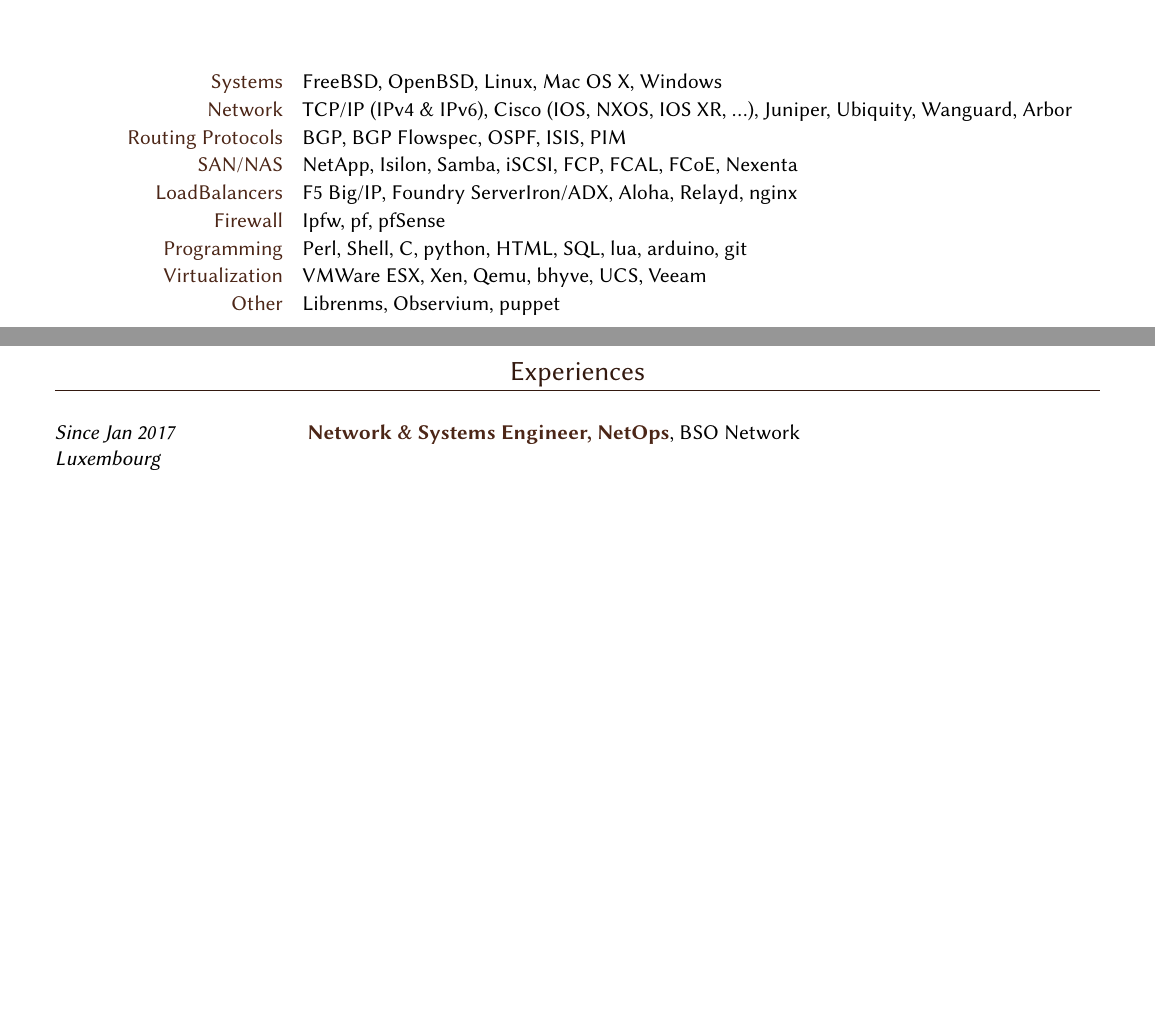
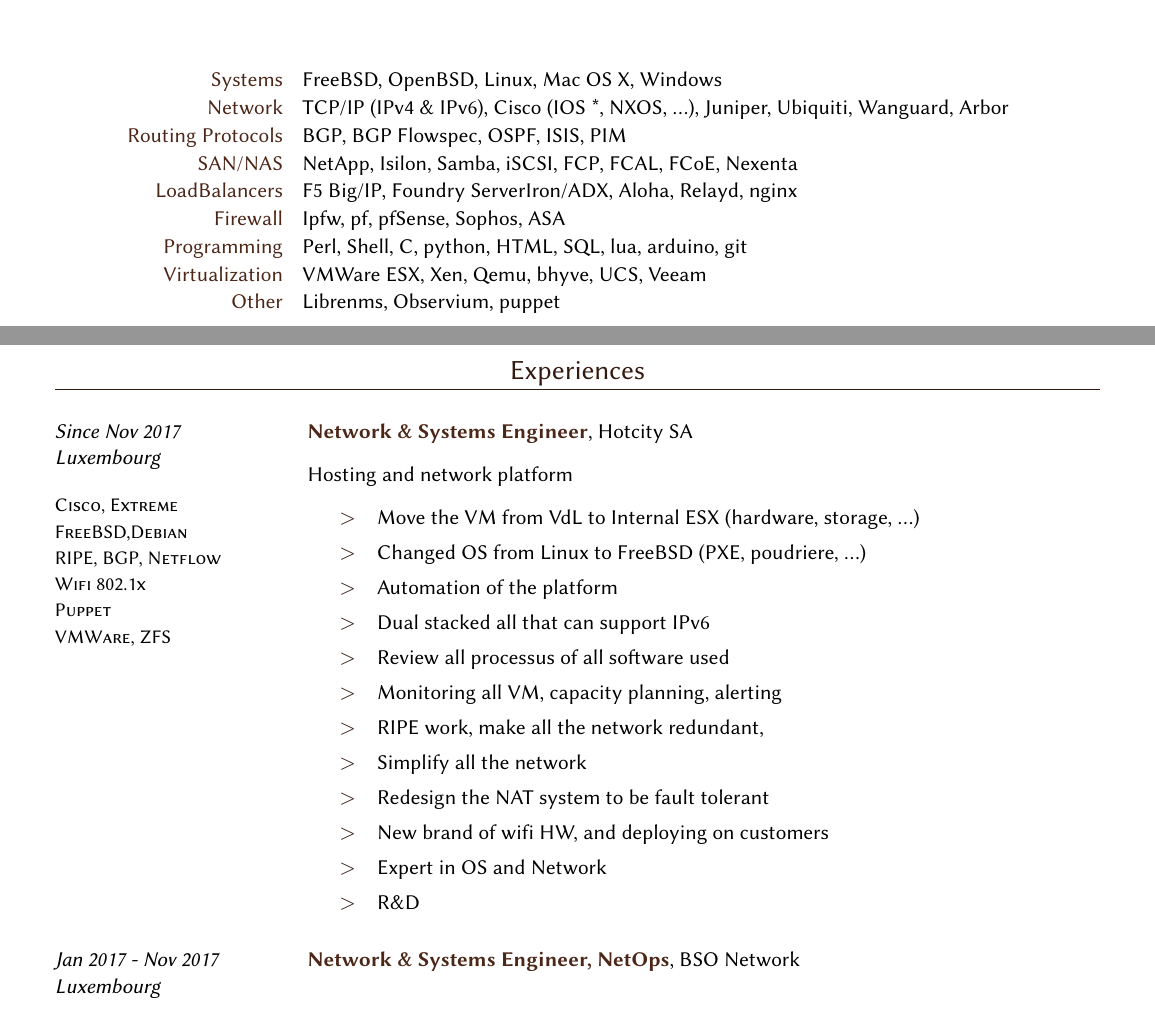
Before and after one commit to xbeaudouin/cv, a LaTeX document (xavier/xbeaudouin-sharp.tex): two parts of pages 1 and 2 of 5, joined at a grey line, cut so that both start at the same text, the shorter picture padded with empty space. Compiled offline with XeLaTeX; a LaTeX package or settings file that is missing is left out.

Commit message:
Updated CV

```diff
--- a/xavier/xbeaudouin-sharp.tex
+++ b/xavier/xbeaudouin-sharp.tex
@@ -27,7 +27,7 @@
 \setcvcontact[email]{kiwi-cv@oav.net}
 \setcvcontact[homepagessl]{oav.net}
 \setcvcontact[cellphone]{+33 6 6263 3366}
-\setcvcontact[phone]{+33 9 5323 0103}
+%\setcvcontact[phone]{+33 9 5323 0103}
 % \setcvcontact[fax]{+33 9 08 02 18 88}
 %\setcvcontact[skype]{} not yet available
 %\setcvcontact[vk]{}
@@ -61,19 +61,38 @@
 
 	\begin{skills}{}
 	\skill[Systems]{FreeBSD, OpenBSD, Linux, Mac OS X, Windows}
-	\skill[Network]{TCP/IP (IPv4 \& IPv6), Cisco (IOS, NXOS, IOS XR, ...), Juniper, Ubiquity, Wanguard, Arbor}
+	\skill[Network]{TCP/IP (IPv4 \& IPv6), Cisco (IOS *, NXOS, ...), Juniper, Ubiquiti, Wanguard, Arbor}
 	\skill[Routing Protocols]{BGP, BGP Flowspec, OSPF, ISIS, PIM}
 	\skill[SAN/NAS]{NetApp, Isilon, Samba, iSCSI, FCP, FCAL, FCoE, Nexenta}
 	\skill[LoadBalancers]{F5 Big/IP, Foundry ServerIron/ADX, Aloha, Relayd, nginx}
-	\skill[Firewall]{Ipfw, pf, pfSense}
+	\skill[Firewall]{Ipfw, pf, pfSense, Sophos, ASA}
 	\skill[Programming]{Perl, Shell, C, python, HTML, SQL, lua, arduino, git}
 	\skill[Virtualization]{VMWare ESX, Xen, Qemu, bhyve, UCS, Veeam}
 	\skill[Other]{Librenms, Observium, puppet}
 	\end{skills}
 
 	\section{Experiences}
+	\story{Network \& Systems Engineer}{Hotcity SA}{Since Nov 2017\\Luxembourg}
+	{Cisco, Extreme\\FreeBSD,Debian\\RIPE, BGP, Netflow\\Wifi 802.1x\\Puppet\\VMWare, ZFS}
+		{Hosting and network platform
+		\begin{missions}
+			\item Move the VM from VdL to Internal ESX (hardware, storage, ...)
+			\item Changed OS from Linux to FreeBSD (PXE, poudriere, ...)
+			\item Automation of the platform
+			\item Dual stacked all that can support IPv6
+			\item Review all processus of all software used
+			\item Monitoring all VM, capacity planning, alerting
+			\item RIPE work, make all the network redundant,
+			\item Simplify all the network
+			\item Redesign the NAT system to be fault tolerant
+			\item New brand of wifi HW, and deploying on customers
+			\item Expert in OS and Network
+			\item R\&D
+		\end{missions}
+	}
 
-	\story{Network \& Systems Engineer, NetOps}{BSO Network}{Since Jan 2017\\Luxembourg}
+
+	\story{Network \& Systems Engineer, NetOps}{BSO Network}{Jan 2017 - Nov 2017\\Luxembourg}
 	{Cisco, Brocade\\librenms\\Debian}
 		{
 		\begin{missions}
```
Also changed, not shown: xavier/xbeaudouin.pdf.
